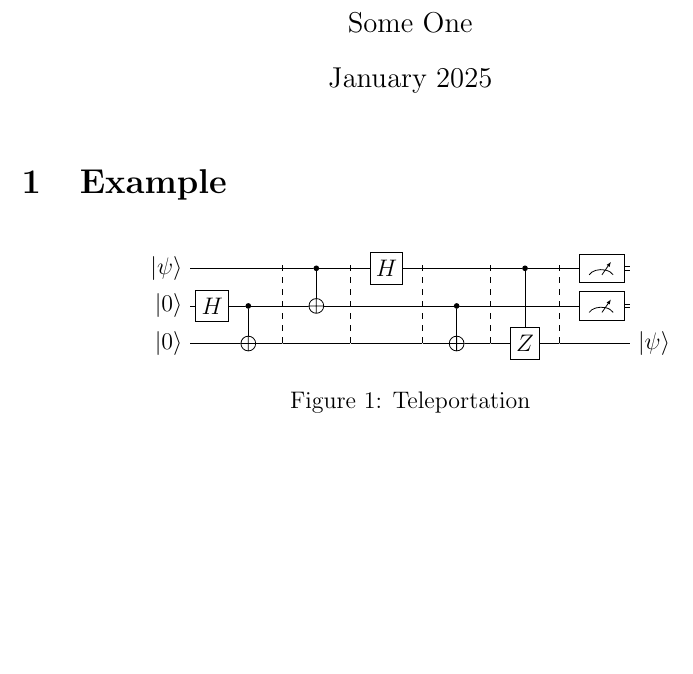
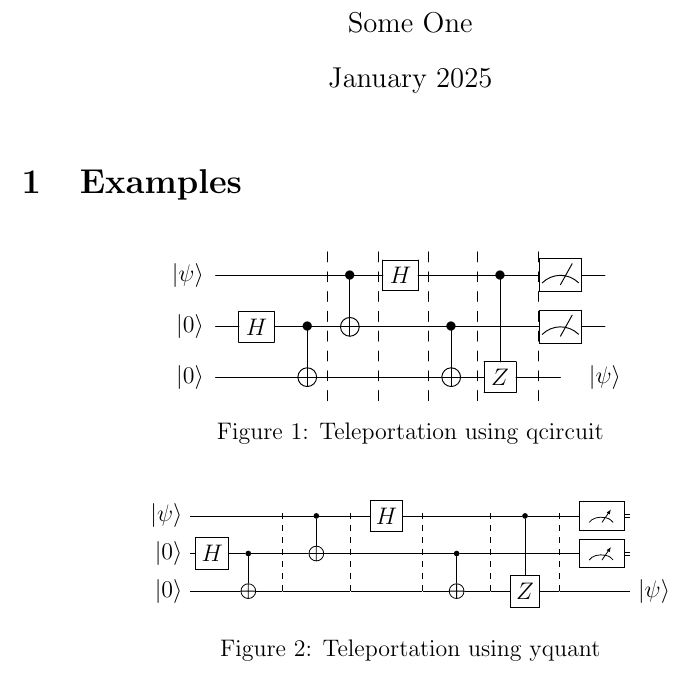
Before and after one commit to johnbhurst/qiskit-demo, a LaTeX document (teleportation.tex): part of the page, cut so that both start at the same text, the shorter picture padded with empty space. Compiled offline with pdfLaTeX.

Commit message:
feat: Added qcircuit teleportation example.

```diff
--- a/teleportation.tex
+++ b/teleportation.tex
@@ -1,5 +1,6 @@
 \documentclass[12pt]{extarticle}
 \usepackage{physics}
+\usepackage{qcircuit}
 \usepackage{yquant}
 
 \title{Example Document}
@@ -8,7 +9,21 @@
 
 \begin{document}
 \maketitle
-\section{Example}
+\section{Examples}
+
+\begin{figure}[h]
+    \centering
+    $\begin{array}{c}
+    \Qcircuit @C=1.0em @R=.8em {
+    \lstick{\ket{\psi}}   & \qw      & \qw      \barrier{2} & \ctrl{1} \barrier{2} & \gate{H} \barrier{2} & \qw      \barrier{2} & \ctrl{2} \barrier{2} & \meter     & \qw \\
+    \lstick{\ket{0}}      & \gate{H} & \ctrl{1}             & \targ                & \qw                  & \ctrl{1}             & \qw                  & \meter     & \qw \\
+    \lstick{\ket{0}}      & \qw      & \targ                & \qw                  & \qw                  & \targ                & \gate{Z}             & \qw        & \ket{\psi} \\
+    }
+    \end{array}$
+    \caption{Teleportation using qcircuit}
+    \label{fig:teleportation_qcircuit}
+\end{figure}
+
 \begin{figure}[h]
     \centering
     \begin{tikzpicture}
@@ -32,7 +47,7 @@
             output {$\ket{\psi}$} q2;
         \end{yquant}
         \end{tikzpicture}
-    \caption{Teleportation}
-    \label{fig:teleportation}
+    \caption{Teleportation using yquant}
+    \label{fig:teleportation_yquant}
 \end{figure}
 \end{document}
```
